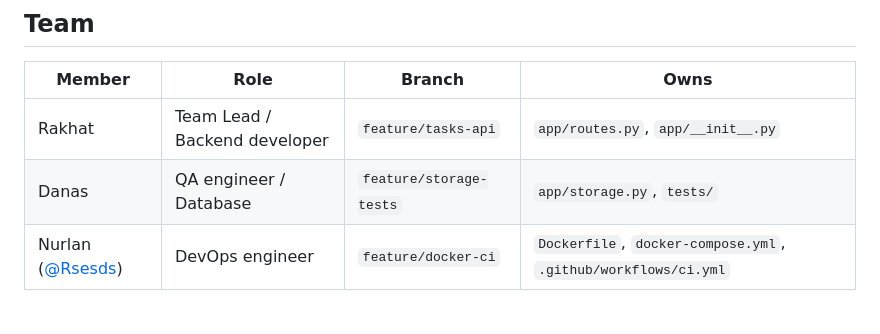
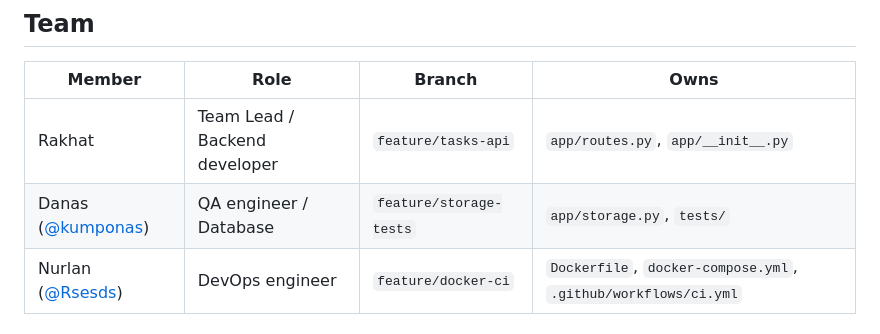
Before and after one commit to Kaifovichhh/devops-task-manager, a Markdown page: README.md, the part around the change. Rendered like a GitHub page.

Commit message:
docs: add QA GitHub handle to team table

```diff
--- a/README.md
+++ b/README.md
@@ -21,7 +21,7 @@ Git branching, automated tests, Docker containerisation and a CI pipeline on Git
 | Member | Role | Branch | Owns |
 |---|---|---|---|
 | Rakhat | Team Lead / Backend developer | `feature/tasks-api` | `app/routes.py`, `app/__init__.py` |
-| Danas | QA engineer / Database | `feature/storage-tests` | `app/storage.py`, `tests/` |
+| Danas ([@kumponas](https://github.com/kumponas)) | QA engineer / Database | `feature/storage-tests` | `app/storage.py`, `tests/` |
 | Nurlan ([@Rsesds](https://github.com/Rsesds)) | DevOps engineer | `feature/docker-ci` | `Dockerfile`, `docker-compose.yml`, `.github/workflows/ci.yml` |
 
 ## Quick start
```
